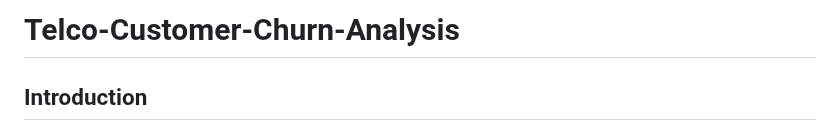
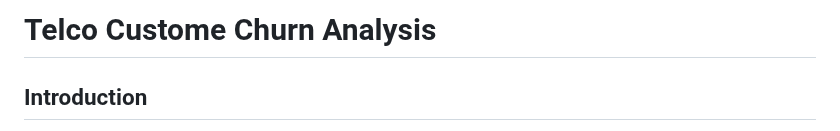
Before and after one commit to ajaanek/Telco-Customer-Churn-Analysis, a Markdown page: README.md, the part around the change. Rendered like a GitHub page.

```diff
--- a/README.md
+++ b/README.md
@@ -1,4 +1,4 @@
-# Telco-Customer-Churn-Analysis
+# Telco Custome Churn Analysis
 ## Introduction
 Customer churn poses a major challenge for subscription-based companies. Retaining existing customers is often more cost-effective than acquiring new ones, making churn prediction a valuable business strategy. This project leverages machine learning to identify customers likely to cancel their telecom service, and offers data-driven recommendations to reduce churn rates.
 
```
